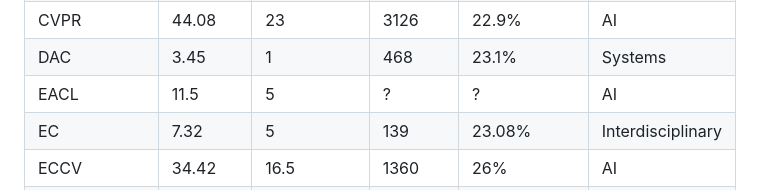
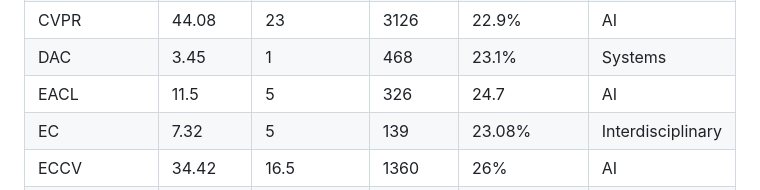
Before and after one commit to eickhoff/csimpact, a Markdown page: README.md, the part around the change. Drawn GitHub-style.

```diff
--- a/README.md
+++ b/README.md
@@ -148,8 +148,8 @@ Love them or hate them, Impact Factors are one of the main ways in which many sc
       <td>EACL</td>
       <td>11.5</td>
       <td>5</td>
-      <td>?</td>
-      <td>?</td>
+      <td>326</td>
+      <td>24.7</td>
       <td>AI</td>
     </tr>
     <tr>
```
